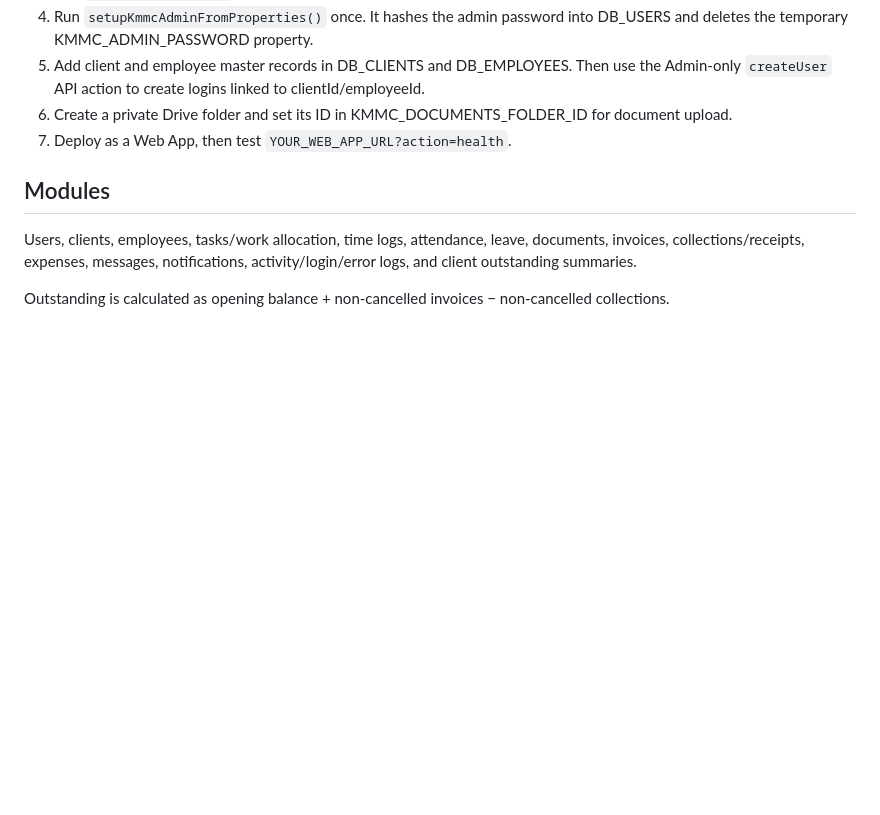
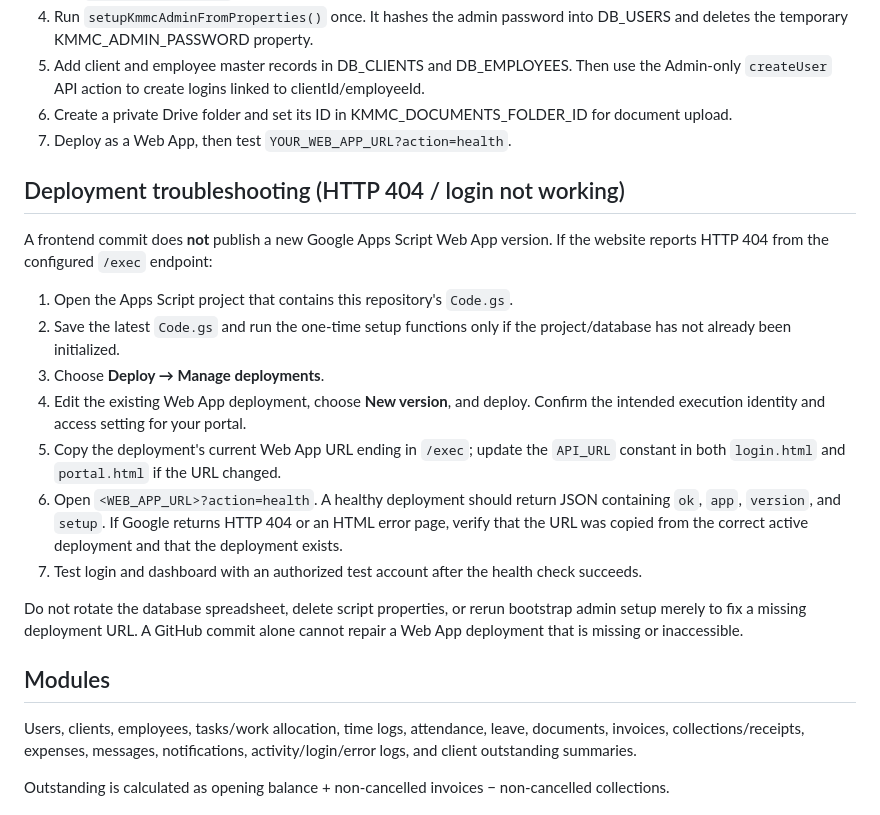
Before and after one commit to trustedcircle2026-cloud/KMMC-CO, a Markdown page: backend/main/README.md, the part around the change. GitHub-like rendering; blank space fills up the shorter version.

Commit message:
Document Apps Script 404 deployment troubleshooting

```diff
--- a/backend/main/README.md
+++ b/backend/main/README.md
@@ -23,6 +23,20 @@ The previously shared spreadsheet ID is `1TCwQsyuJNWFwhgJVN98Qwn_xTEuS8Yq_y3_Dth
 5. Add client and employee master records in DB_CLIENTS and DB_EMPLOYEES. Then use the Admin-only `createUser` API action to create logins linked to clientId/employeeId.
 6. Create a private Drive folder and set its ID in KMMC_DOCUMENTS_FOLDER_ID for document upload.
 7. Deploy as a Web App, then test `YOUR_WEB_APP_URL?action=health`.
+
+## Deployment troubleshooting (HTTP 404 / login not working)
+
+A frontend commit does **not** publish a new Google Apps Script Web App version. If the website reports HTTP 404 from the configured `/exec` endpoint:
+
+1. Open the Apps Script project that contains this repository's `Code.gs`.
+2. Save the latest `Code.gs` and run the one-time setup functions only if the project/database has not already been initialized.
+3. Choose **Deploy → Manage deployments**.
+4. Edit the existing Web App deployment, choose **New version**, and deploy. Confirm the intended execution identity and access setting for your portal.
+5. Copy the deployment's current Web App URL ending in `/exec`; update the `API_URL` constant in both `login.html` and `portal.html` if the URL changed.
+6. Open `<WEB_APP_URL>?action=health`. A healthy deployment should return JSON containing `ok`, `app`, `version`, and `setup`. If Google returns HTTP 404 or an HTML error page, verify that the URL was copied from the correct active deployment and that the deployment exists.
+7. Test login and dashboard with an authorized test account after the health check succeeds.
+
+Do not rotate the database spreadsheet, delete script properties, or rerun bootstrap admin setup merely to fix a missing deployment URL. A GitHub commit alone cannot repair a Web App deployment that is missing or inaccessible.
 
 ## Modules
 Users, clients, employees, tasks/work allocation, time logs, attendance, leave, documents, invoices, collections/receipts, expenses, messages, notifications, activity/login/error logs, and client outstanding summaries.
```
